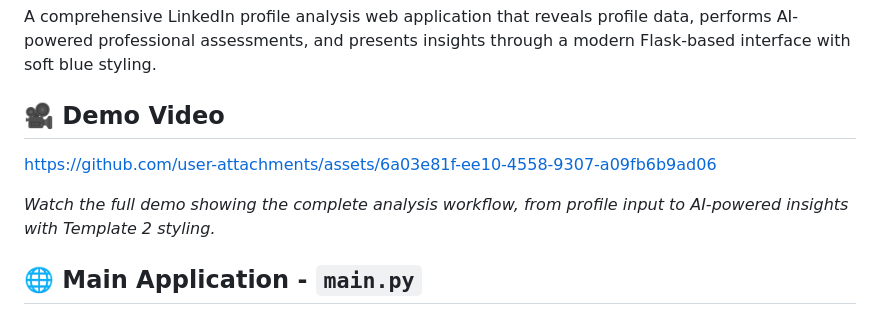
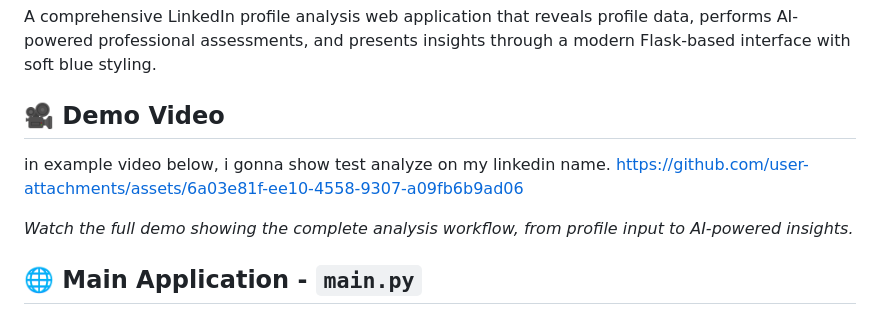
Before and after one commit to YanivHaliwa/profile-intelligence-tool, a Markdown page: README.md, the part around the change. GitHub-like rendering.

```diff
--- a/README.md
+++ b/README.md
@@ -19,9 +19,10 @@ A comprehensive LinkedIn profile analysis web application that reveals profile d
 
 ## 🎥 Demo Video
 
+in example video below, i gonna show test analyze on my linkedin name.
 https://github.com/user-attachments/assets/6a03e81f-ee10-4558-9307-a09fb6b9ad06
 
-*Watch the full demo showing the complete analysis workflow, from profile input to AI-powered insights with Template 2 styling.*
+*Watch the full demo showing the complete analysis workflow, from profile input to AI-powered insights.*
 
 
 ## 🌐 Main Application - `main.py`
```
